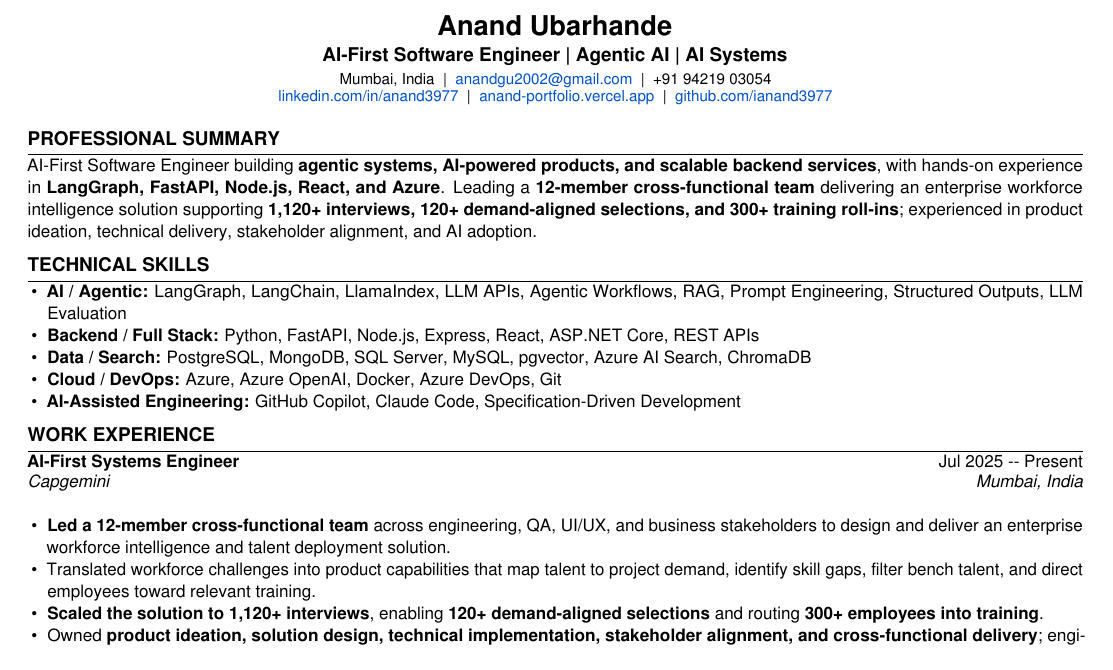
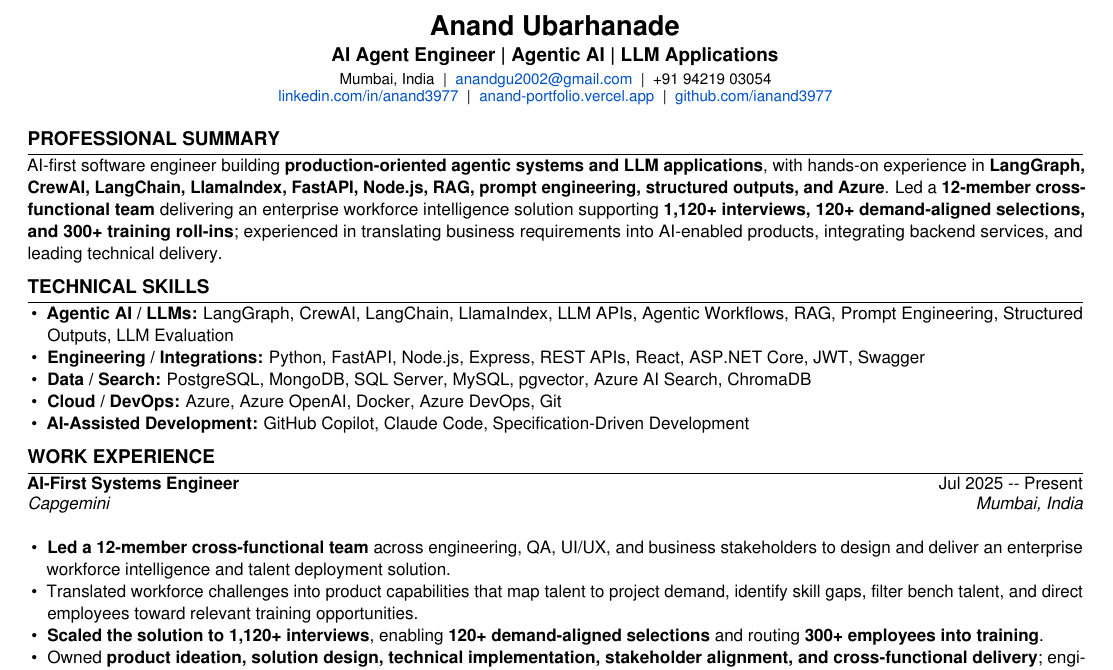
Before and after one commit to ianand3977/anand-resume, a LaTeX document (main.tex): part of the page, cut so that both start at the same text. Compiled offline with pdfLaTeX.

Commit message:
feat(resume): tailor one-page baseline for Observe.AI AI Agent Engineer

```diff
--- a/main.tex
+++ b/main.tex
@@ -10,7 +10,7 @@
 \usepackage{titlesec}
 \DisableLigatures{encoding = *, family = *}
 \definecolor{linkblue}{RGB}{0,80,200}
-\hypersetup{colorlinks=true,linkcolor=linkblue,urlcolor=linkblue,pdftitle={Anand Ubarhande Resume},pdfauthor={Anand Ubarhande}}
+\hypersetup{colorlinks=true,linkcolor=linkblue,urlcolor=linkblue,pdftitle={Anand Ubarhande - Observe.AI AI Agent Engineer},pdfauthor={Anand Ubarhande}}
 \setlength{\parindent}{0pt}
 \setlength{\parskip}{0pt}
 \setlist[itemize]{leftmargin=1.15em,itemsep=0pt,topsep=1pt,parsep=0pt,partopsep=0pt}
@@ -23,27 +23,27 @@
 \begin{document}
 \pagestyle{empty}
 \begin{center}
-{\Large\bfseries Anand Ubarhande}\\[1pt]
-\normalsize\textbf{AI-First Software Engineer | Agentic AI | AI Systems}\\[2pt]
+{\Large\bfseries Anand Ubarhanade}\\[1pt]
+\normalsize\textbf{AI Agent Engineer | Agentic AI | LLM Applications}\\[2pt]
 \footnotesize Mumbai, India \;|\; \href{mailto:anandgu2002@gmail.com}{anandgu2002@gmail.com} \;|\; +91 94219 03054\\[-1pt]
 \href{https://linkedin.com/in/anand3977/}{linkedin.com/in/anand3977} \;|\; \href{https://anand-ubarhande-portfolio.vercel.app/}{anand-portfolio.vercel.app} \;|\; \href{https://github.com/ianand3977}{github.com/ianand3977}
 \end{center}
 \section*{Professional Summary}
 \small
-AI-First Software Engineer building \textbf{agentic systems, AI-powered products, and scalable backend services}, with hands-on experience in \textbf{LangGraph, FastAPI, Node.js, React, and Azure}. Leading a \textbf{12-member cross-functional team} delivering an enterprise workforce intelligence solution supporting \textbf{1,120+ interviews, 120+ demand-aligned selections, and 300+ training roll-ins}; experienced in product ideation, technical delivery, stakeholder alignment, and AI adoption.
+AI-first software engineer building \textbf{production-oriented agentic systems and LLM applications}, with hands-on experience in \textbf{LangGraph, CrewAI, LangChain, LlamaIndex, FastAPI, Node.js, RAG, prompt engineering, structured outputs, and Azure}. Led a \textbf{12-member cross-functional team} delivering an enterprise workforce intelligence solution supporting \textbf{1,120+ interviews, 120+ demand-aligned selections, and 300+ training roll-ins}; experienced in translating business requirements into AI-enabled products, integrating backend services, and leading technical delivery.
 \section*{Technical Skills}
 \begin{itemize}\small
-\item \textbf{AI / Agentic:} LangGraph, LangChain, LlamaIndex, LLM APIs, Agentic Workflows, RAG, Prompt Engineering, Structured Outputs, LLM Evaluation
-\item \textbf{Backend / Full Stack:} Python, FastAPI, Node.js, Express, React, ASP.NET Core, REST APIs
+\item \textbf{Agentic AI / LLMs:} LangGraph, CrewAI, LangChain, LlamaIndex, LLM APIs, Agentic Workflows, RAG, Prompt Engineering, Structured Outputs, LLM Evaluation
+\item \textbf{Engineering / Integrations:} Python, FastAPI, Node.js, Express, REST APIs, React, ASP.NET Core, JWT, Swagger
 \item \textbf{Data / Search:} PostgreSQL, MongoDB, SQL Server, MySQL, pgvector, Azure AI Search, ChromaDB
 \item \textbf{Cloud / DevOps:} Azure, Azure OpenAI, Docker, Azure DevOps, Git
-\item \textbf{AI-Assisted Engineering:} GitHub Copilot, Claude Code, Specification-Driven Development
+\item \textbf{AI-Assisted Development:} GitHub Copilot, Claude Code, Specification-Driven Development
 \end{itemize}
 \section*{Work Experience}
 \resumeentry{AI-First Systems Engineer}{Jul 2025 -- Present}{Capgemini}{Mumbai, India}
 \begin{itemize}\small
 \item \textbf{Led a 12-member cross-functional team} across engineering, QA, UI/UX, and business stakeholders to design and deliver an enterprise workforce intelligence and talent deployment solution.
-\item Translated workforce challenges into product capabilities that map talent to project demand, identify skill gaps, filter bench talent, and direct employees toward relevant training.
+\item Translated workforce challenges into product capabilities that map talent to project demand, identify skill gaps, filter bench talent, and direct employees toward relevant training opportunities.
 \item \textbf{Scaled the solution to 1,120+ interviews}, enabling \textbf{120+ demand-aligned selections} and routing \textbf{300+ employees into training}.
 \item Owned \textbf{product ideation, solution design, technical implementation, stakeholder alignment, and cross-functional delivery}; engineered \textbf{agentic workflows with LangGraph and CrewAI}.
 \item Built \textbf{microservice-based backend systems} with FastAPI and Node.js and deployed services on Microsoft Azure.
```
